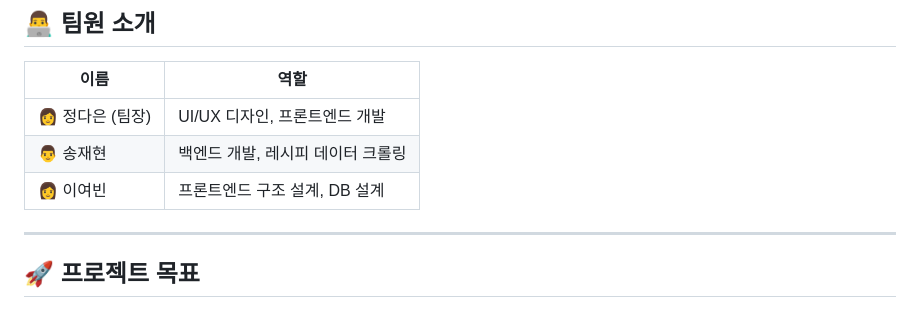
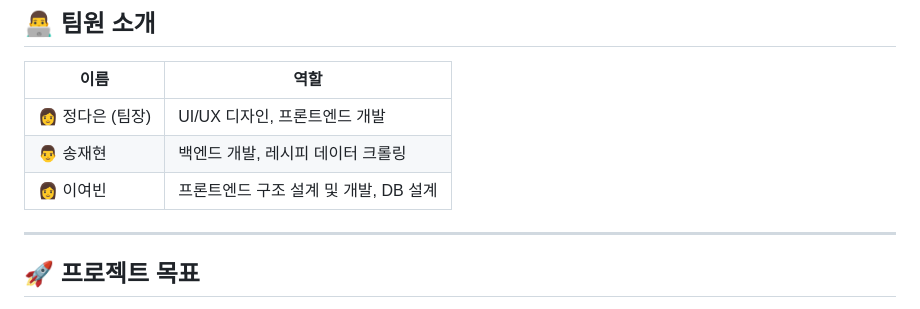
Before and after one commit to stellalee1210/KNU_SW_python_project_team_1, a Markdown page: README.md, the part around the change. Rendered like a GitHub page.

```diff
--- a/README.md
+++ b/README.md
@@ -138,7 +138,7 @@ python manage.py runserver
 |------|------|
 | 👩 정다은 (팀장) | UI/UX 디자인, 프론트엔드 개발 |
 | 👨 송재현 | 백엔드 개발, 레시피 데이터 크롤링 |
-| 👩 이여빈 | 프론트엔드 구조 설계, DB 설계 |
+| 👩 이여빈 | 프론트엔드 구조 설계 및 개발, DB 설계 |
 
 ---
 
```
